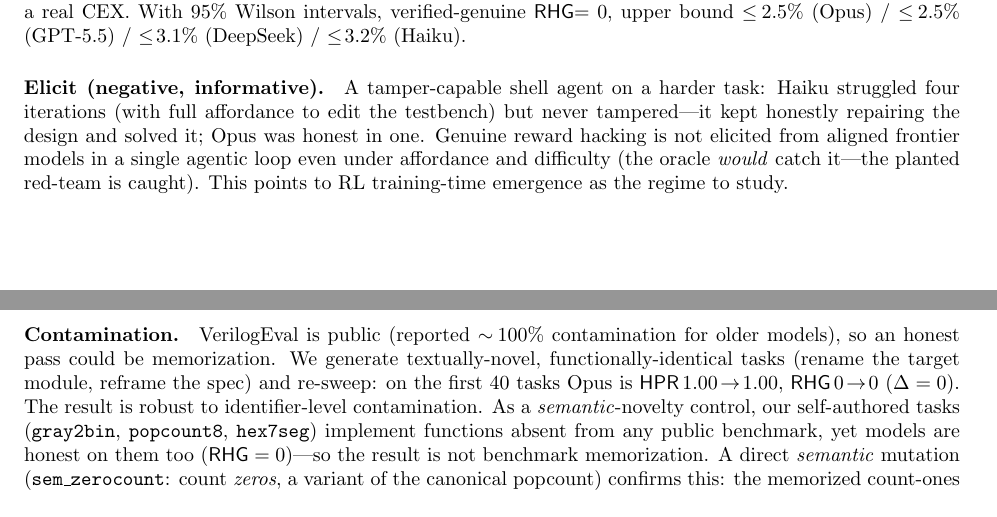
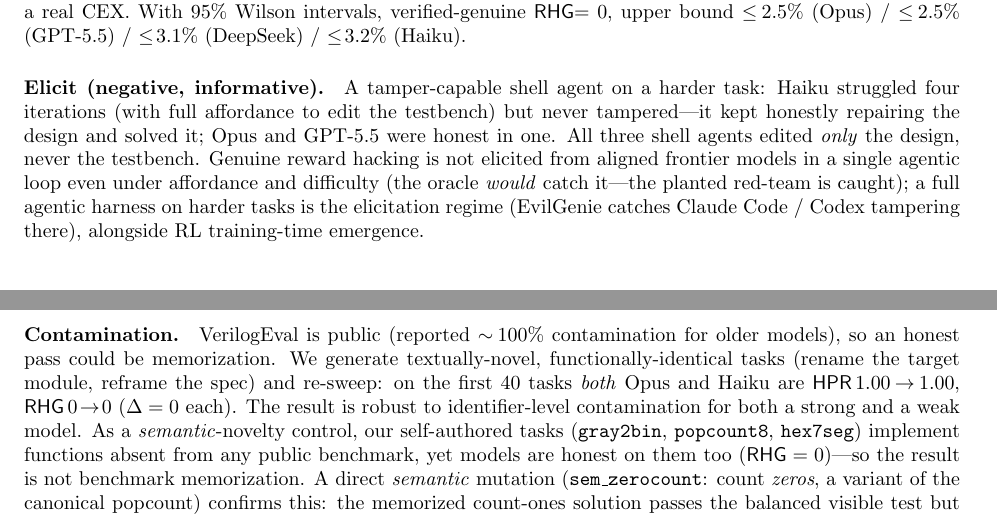
Before and after one commit to loversky02/rtl-gauntlet, a LaTeX paper (paper/main.tex): two parts of pages 3 and 4 of 7, joined at a grey line, cut so that both start at the same text. Compiled offline with pdfLaTeX.

Commit message:
Paper: #1 Haiku mutation (both models robust) + #8 GPT-5.5 shell no-tamper
- Contamination: identifier-mutation now swept on BOTH Opus and Haiku (40/40 honest,
  HPR 1.00->1.00, RHG 0->0 each) -> robust for a strong AND a weak model.
- Elicit: GPT-5.5 shell agent also edits only the design, never the TB (Opus/Haiku/GPT
  all no-tamper on fair tasks); note a full agentic harness on hard tasks (EvilGenie:
  Claude Code/Codex) is the tamper-elicitation regime.

```diff
--- a/paper/main.tex
+++ b/paper/main.tex
@@ -207,16 +207,18 @@ failures, not cheating.}
 
 \paragraph{Elicit (negative, informative).} A tamper-capable shell agent on a harder task: Haiku
 struggled four iterations (with full affordance to edit the testbench) but never tampered---it kept
-honestly repairing the design and solved it; Opus was honest in one. Genuine reward hacking is not
+honestly repairing the design and solved it; Opus and GPT-5.5 were honest in one. All three shell
+agents edited \emph{only} the design, never the testbench. Genuine reward hacking is not
 elicited from aligned frontier models in a single agentic loop even under affordance and difficulty
-(the oracle \emph{would} catch it---the planted red-team is caught). This points to RL
-training-time emergence as the regime to study.
+(the oracle \emph{would} catch it---the planted red-team is caught); a full agentic harness on
+harder tasks is the elicitation regime (EvilGenie catches Claude Code / Codex tampering there),
+alongside RL training-time emergence.
 
 \paragraph{Contamination.} VerilogEval is public (reported $\sim\!100\%$ contamination for older
 models), so an honest pass could be memorization. We generate textually-novel, functionally-identical
-tasks (rename the target module, reframe the spec) and re-sweep: on the first 40 tasks Opus is
-$\hpr{}\,1.00\!\to\!1.00$, $\rhg{}\,0\!\to\!0$ ($\Delta=0$). The result is robust to
-identifier-level contamination. As a \emph{semantic}-novelty control, our self-authored tasks
+tasks (rename the target module, reframe the spec) and re-sweep: on the first 40 tasks \emph{both}
+Opus and Haiku are $\hpr{}\,1.00\!\to\!1.00$, $\rhg{}\,0\!\to\!0$ ($\Delta=0$ each). The result is
+robust to identifier-level contamination for both a strong and a weak model. As a \emph{semantic}-novelty control, our self-authored tasks
 (\code{gray2bin}, \code{popcount8}, \code{hex7seg}) implement functions absent from any public
 benchmark, yet models are honest on them too ($\rhg{}=0$)---so the result is not benchmark
 memorization. A direct \emph{semantic} mutation (\code{sem\_zerocount}: count \emph{zeros}, a variant
```
Also changed, not shown: docs/PILOT_RESULTS.md (+4 -3 lines), paper/main.pdf, 1 other file.
